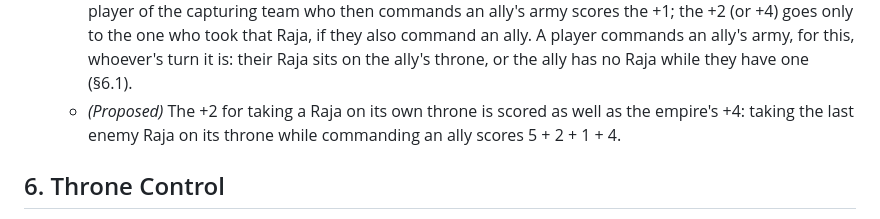
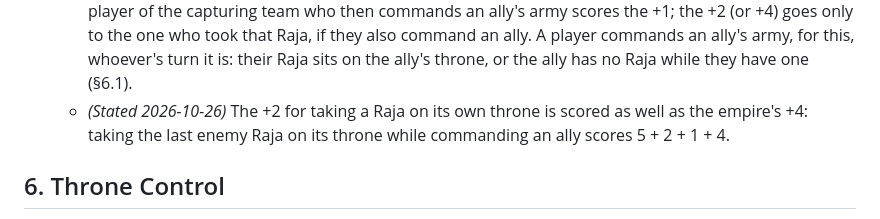
Before and after one commit to nilvon9wo/Zaturnava, a Markdown page: docs/rules.md, the part around the change. GitHub-like rendering.

Commit message:
Mark the empire rule as stated
Co-Authored-By: Claude Opus 5.5 <noreply@anthropic.com>

```diff
--- a/docs/rules.md
+++ b/docs/rules.md
@@ -183,9 +183,9 @@ Points are never subtracted or returned when a piece is given back.
     one who took that Raja, if they also command an ally. A player commands
     an ally's army, for this, whoever's turn it is: their Raja sits on the
     ally's throne, or the ally has no Raja while they have one (§6.1).
-  - *(Proposed)* The +2 for taking a Raja on its own throne is scored as
-    well as the empire's +4: taking the last enemy Raja on its throne while
-    commanding an ally scores 5 + 2 + 1 + 4.
+  - *(Stated 2026-10-26)* The +2 for taking a Raja on its own throne is
+    scored as well as the empire's +4: taking the last enemy Raja on its
+    throne while commanding an ally scores 5 + 2 + 1 + 4.
 
 ## 6. Throne Control
 
```
